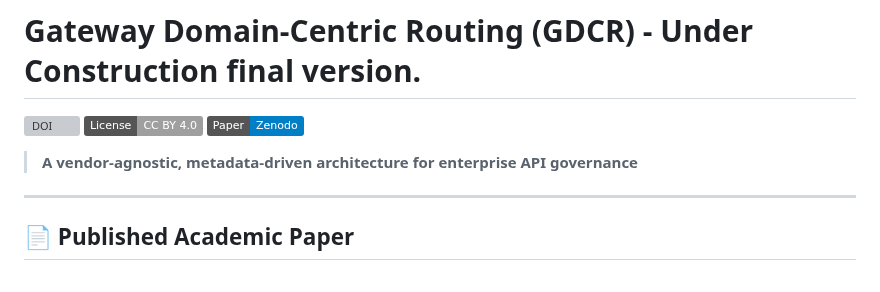
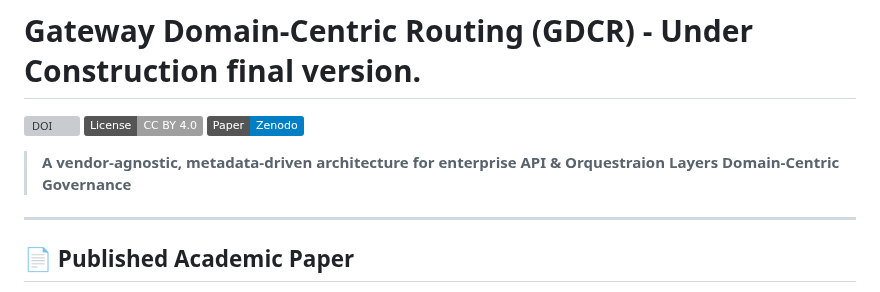
Before and after one commit to rhviana/sdia, a Markdown page: README.md, the part around the change. Rendered like a GitHub page; badges without logos; grey boxes are pictures that could not be loaded.

```diff
--- a/README.md
+++ b/README.md
@@ -4,7 +4,7 @@
 [![License: CC BY 4.0](https://img.shields.io/badge/License-CC%20BY%204.0-lightgrey.svg)](https://creativecommons.org/licenses/by/4.0/)
 [![Paper](https://img.shields.io/badge/Paper-Zenodo-blue)]([https://zenodo.org/records/18582469](https://zenodo.org/records/18582493))
 
-> **A vendor-agnostic, metadata-driven architecture for enterprise API governance**
+> **A vendor-agnostic, metadata-driven architecture for enterprise API & Orquestraion Layers Domain-Centric Governance**
 
 ---
 
```
